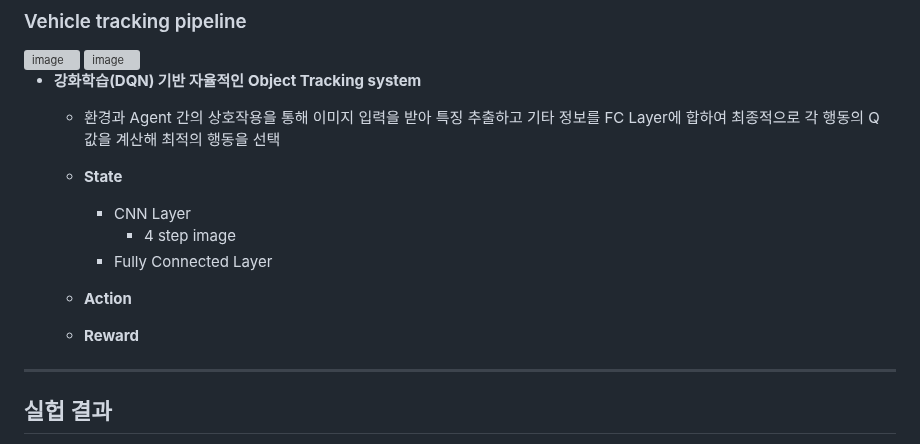
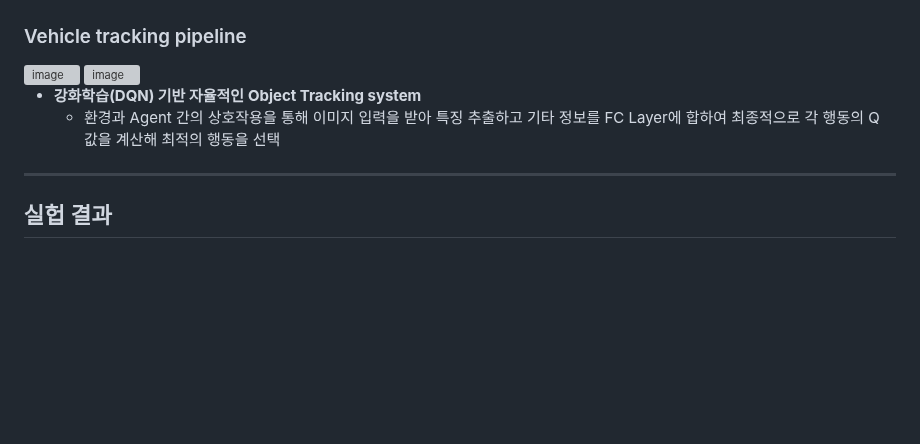
Before and after one commit to limjihyee/Object-Tracking-System, a Markdown page: README.md, the part around the change. Drawn GitHub-style; blank space fills up the shorter version; grey boxes are pictures that could not be loaded.

```diff
--- a/README.md
+++ b/README.md
@@ -42,14 +42,6 @@
 
 - **강화학습(DQN) 기반 자율적인 Object Tracking system**
   - 환경과 Agent 간의 상호작용을 통해 이미지 입력을 받아 특징 추출하고 기타 정보를 FC Layer에 합하여 최종적으로 각 행동의 Q 값을 계산해 최적의 행동을 선택
-
-  - **State**
-    - CNN Layer
-      - 4 step image
-    - Fully Connected Layer
-
-  - **Action**
-  - **Reward**
 
 ---
 ##  실헙 결과
```
